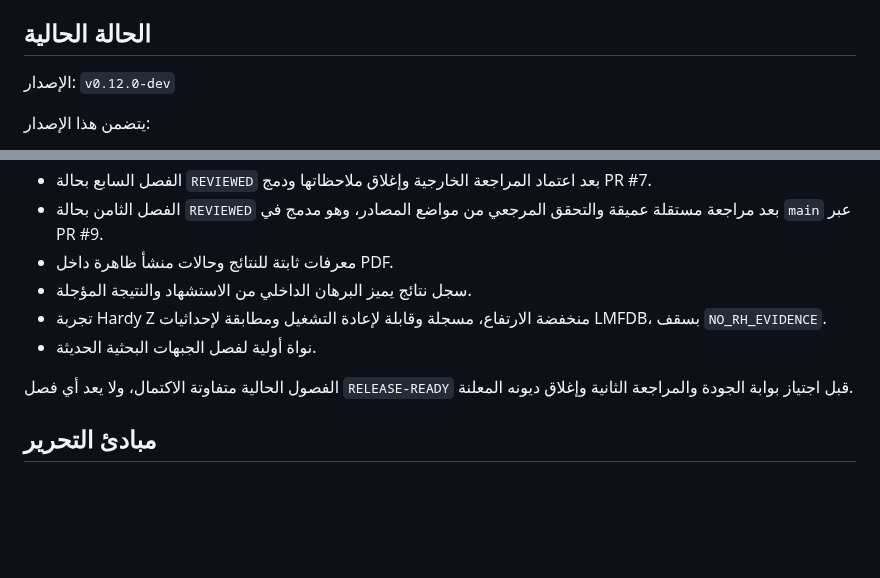
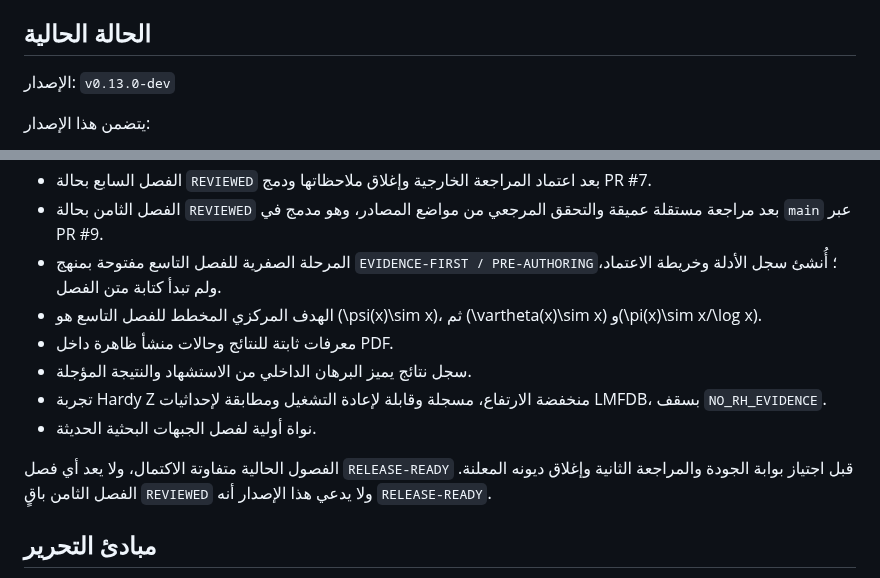
Before and after one commit to mesuef1974/analytic-number-theory-encyclopedia-ar, a Markdown page: README.md, 2 parts joined by grey strips. Drawn GitHub-style; blank space fills up the shorter version.

Commit message:
Open chapter 09 pre-authoring phase

```diff
--- a/README.md
+++ b/README.md
@@ -23,7 +25,7 @@
 
 ## الحالة الحالية
 
-الإصدار: `v0.12.0-dev`
+الإصدار: `v0.13.0-dev`
 
 يتضمن هذا الإصدار:
 
@@ -40,12 +42,14 @@
   8. مبرهنة ديريشليه للأوليات في المتتاليات الحسابية.
 - الفصل السابع بحالة `REVIEWED` بعد اعتماد المراجعة الخارجية وإغلاق ملاحظاتها ودمج PR #7.
 - الفصل الثامن بحالة `REVIEWED` بعد مراجعة مستقلة عميقة والتحقق المرجعي من مواضع المصادر، وهو مدمج في `main` عبر PR #9.
+- المرحلة الصفرية للفصل التاسع مفتوحة بمنهج `EVIDENCE-FIRST / PRE-AUTHORING`؛ أُنشئ سجل الأدلة وخريطة الاعتماد، ولم تبدأ كتابة متن الفصل.
+- الهدف المركزي المخطط للفصل التاسع هو \(\psi(x)\sim x\)، ثم \(\vartheta(x)\sim x\) و\(\pi(x)\sim x/\log x\).
 - معرفات ثابتة للنتائج وحالات منشأ ظاهرة داخل PDF.
 - سجل نتائج يميز البرهان الداخلي من الاستشهاد والنتيجة المؤجلة.
 - تجربة Hardy Z منخفضة الارتفاع، مسجلة وقابلة لإعادة التشغيل ومطابقة لإحداثيات LMFDB، بسقف `NO_RH_EVIDENCE`.
 - نواة أولية لفصل الجبهات البحثية الحديثة.
 
-الفصول الحالية متفاوتة الاكتمال، ولا يعد أي فصل `RELEASE-READY` قبل اجتياز بوابة الجودة والمراجعة الثانية وإغلاق ديونه المعلنة.
+الفصول الحالية متفاوتة الاكتمال، ولا يعد أي فصل `RELEASE-READY` قبل اجتياز بوابة الجودة والمراجعة الثانية وإغلاق ديونه المعلنة. الفصل الثامن باقٍ `REVIEWED` ولا يدعي هذا الإصدار أنه `RELEASE-READY`.
 
 ## مبادئ التحرير
 
```
Also changed, not shown: other parts of README.md (+2 -0 lines).
